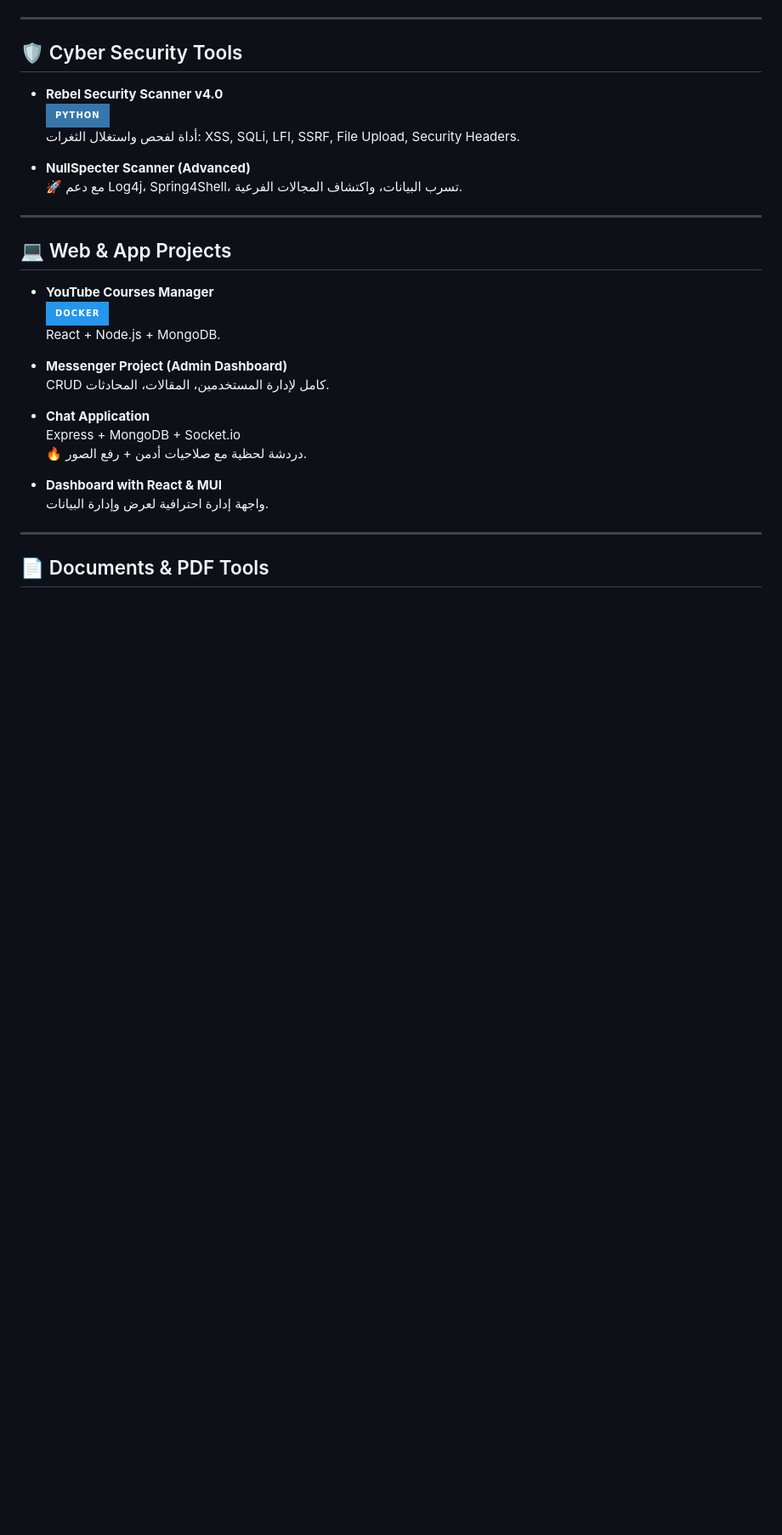
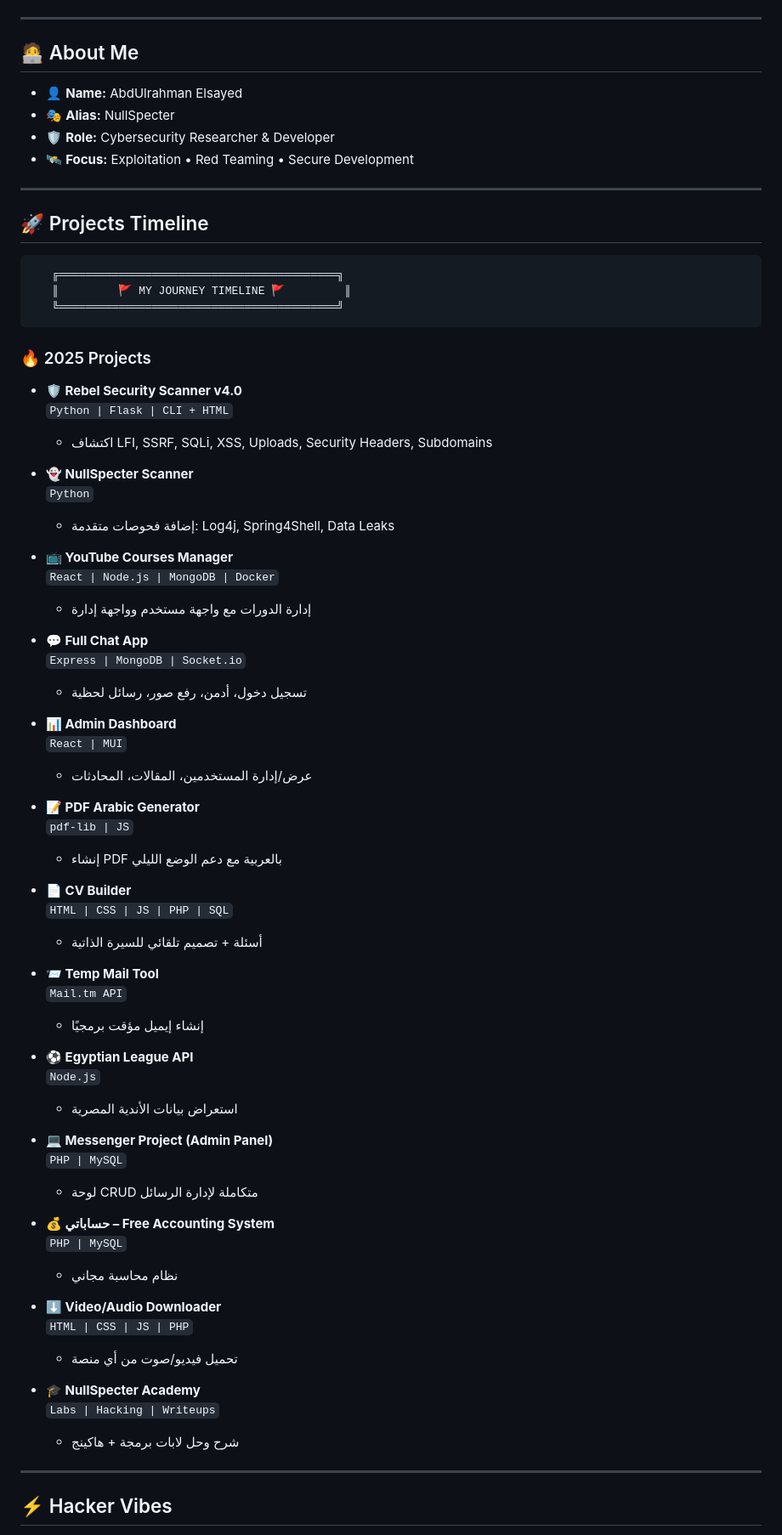
Before and after one commit to abdelrhman445/abdelrhman445, a Markdown page: README.md, the part around one of its changes. Shown at 85% size. GitHub-like rendering; badges without logos; blank space fills up the shorter version.

````diff
--- a/README.md
+++ b/README.md
@@ -12,34 +15,77 @@
 
 ---
 
-## 🛡️ Cyber Security Tools
-
-- **Rebel Security Scanner v4.0**
-  ![Python](https://img.shields.io/badge/Python-3776AB?style=for-the-badge&logo=python&logoColor=white)
-  أداة لفحص واستغلال الثغرات: XSS, SQLi, LFI, SSRF, File Upload, Security Headers.
-
-- **NullSpecter Scanner (Advanced)**
-  🚀 مع دعم Log4j، Spring4Shell، تسرب البيانات، واكتشاف المجالات الفرعية.
+## 🧑‍💻 About Me
+- 👤 **Name:** AbdUlrahman Elsayed
+- 🎭 **Alias:** NullSpecter
+- 🛡️ **Role:** Cybersecurity Researcher & Developer
+- 🛰️ **Focus:** Exploitation • Red Teaming • Secure Development
 
 ---
 
-## 💻 Web & App Projects
+## 🚀 Projects Timeline
 
-- **YouTube Courses Manager**
-  ![Docker](https://img.shields.io/badge/Docker-2496ED?style=for-the-badge&logo=docker&logoColor=white)
-  React + Node.js + MongoDB.
+```ascii
+   ╔══════════════════════════════════════════╗
+   ║         🚩 MY JOURNEY TIMELINE 🚩         ║
+   ╚══════════════════════════════════════════╝
+```
 
-- **Messenger Project (Admin Dashboard)**
-  CRUD كامل لإدارة المستخدمين، المقالات، المحادثات.
+### 🔥 2025 Projects
 
-- **Chat Application**
-  Express + MongoDB + Socket.io
-  🔥 دردشة لحظية مع صلاحيات أدمن + رفع الصور.
+- **🛡️ Rebel Security Scanner v4.0**
+  `Python | Flask | CLI + HTML`
+  - اكتشاف LFI, SSRF, SQLi, XSS, Uploads, Security Headers, Subdomains
 
-- **Dashboard with React & MUI**
-  واجهة إدارة احترافية لعرض وإدارة البيانات.
+- **👻 NullSpecter Scanner**
+  `Python`
+  - إضافة فحوصات متقدمة: Log4j, Spring4Shell, Data Leaks
+
+- **📺 YouTube Courses Manager**
+  `React | Node.js | MongoDB | Docker`
+  - إدارة الدورات مع واجهة مستخدم وواجهة إدارة
+
+- **💬 Full Chat App**
+  `Express | MongoDB | Socket.io`
+  - تسجيل دخول، أدمن، رفع صور، رسائل لحظية
+
+- **📊 Admin Dashboard**
+  `React | MUI`
+  - عرض/إدارة المستخدمين، المقالات، المحادثات
+
+- **📝 PDF Arabic Generator**
+  `pdf-lib | JS`
+  - إنشاء PDF بالعربية مع دعم الوضع الليلي
+
+- **📄 CV Builder**
+  `HTML | CSS | JS | PHP | SQL`
+  - أسئلة + تصميم تلقائي للسيرة الذاتية
+
+- **📨 Temp Mail Tool**
+  `Mail.tm API`
+  - إنشاء إيميل مؤقت برمجيًا
+
+- **⚽ Egyptian League API**
+  `Node.js`
+  - استعراض بيانات الأندية المصرية
+
+- **💻 Messenger Project (Admin Panel)**
+  `PHP | MySQL`
+  - لوحة CRUD متكاملة لإدارة الرسائل
+
+- **💰 حساباتي – Free Accounting System**
+  `PHP | MySQL`
+  - نظام محاسبة مجاني
+
+- **⬇️ Video/Audio Downloader**
+  `HTML | CSS | JS | PHP`
+  - تحميل فيديو/صوت من أي منصة
+
+- **🎓 NullSpecter Academy**
+  `Labs | Hacking | Writeups`
+  - شرح وحل لابات برمجة + هاكينج
 
 ---
 
-## 📄 Documents & PDF Tools
+## ⚡ Hacker Vibes
 
````
Also changed, not shown: other parts of README.md (+27 -54 lines).
